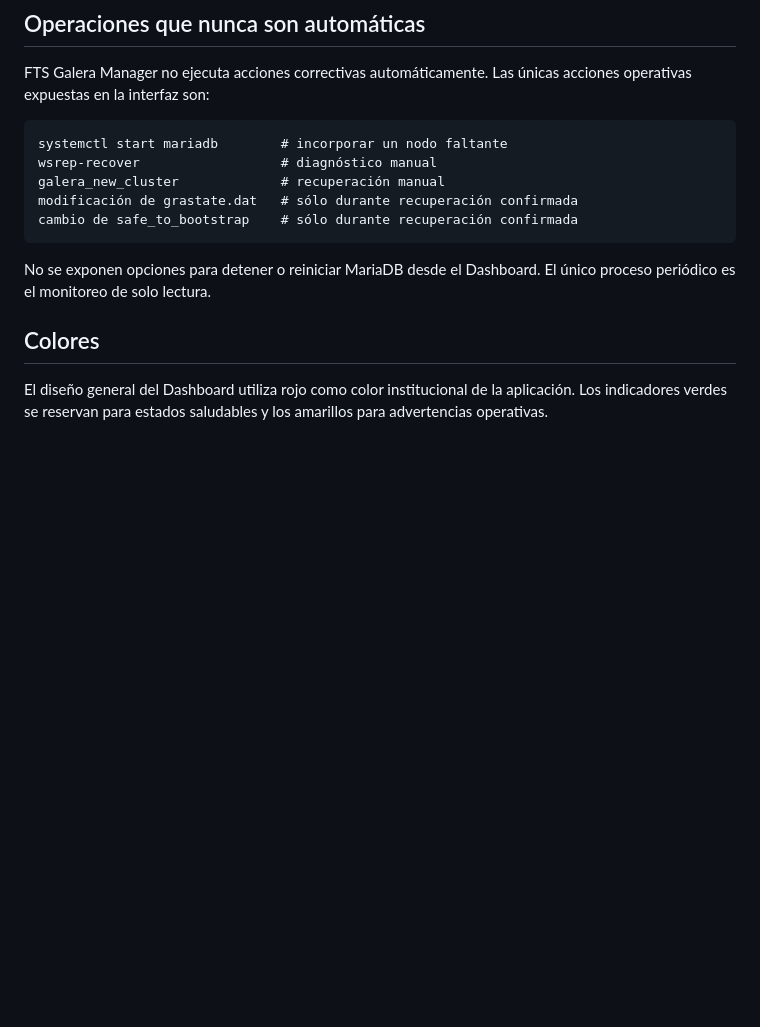
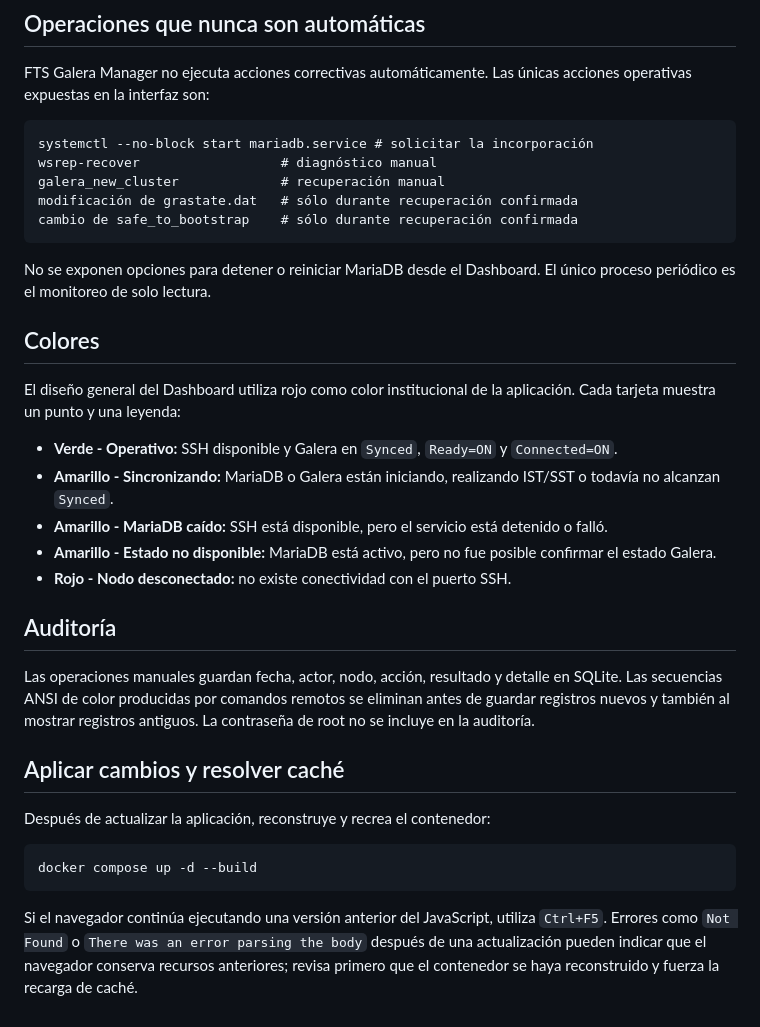
Before and after one commit to juan-quintero-fts/fts-galera-manager, a Markdown page: docs/AYUDA.md, the part around one of its changes. Rendered like a GitHub page; blank space fills up the shorter version.

````diff
--- a/docs/AYUDA.md
+++ b/docs/AYUDA.md
@@ -131,7 +179,7 @@ Cada incorporación vuelve a solicitar contraseña root y vuelve a validar el es
 FTS Galera Manager no ejecuta acciones correctivas automáticamente. Las únicas acciones operativas expuestas en la interfaz son:
 
 ```text
-systemctl start mariadb        # incorporar un nodo faltante
+systemctl --no-block start mariadb.service # solicitar la incorporación
 wsrep-recover                  # diagnóstico manual
 galera_new_cluster             # recuperación manual
 modificación de grastate.dat   # sólo durante recuperación confirmada
@@ -142,4 +190,24 @@ No se exponen opciones para detener o reiniciar MariaDB desde el Dashboard. El
 
 ## Colores
 
-El diseño general del Dashboard utiliza rojo como color institucional de la aplicación. Los indicadores verdes se reservan para estados saludables y los amarillos para advertencias operativas.
+El diseño general del Dashboard utiliza rojo como color institucional de la aplicación. Cada tarjeta muestra un punto y una leyenda:
+
+- **Verde - Operativo:** SSH disponible y Galera en `Synced`, `Ready=ON` y `Connected=ON`.
+- **Amarillo - Sincronizando:** MariaDB o Galera están iniciando, realizando IST/SST o todavía no alcanzan `Synced`.
+- **Amarillo - MariaDB caído:** SSH está disponible, pero el servicio está detenido o falló.
+- **Amarillo - Estado no disponible:** MariaDB está activo, pero no fue posible confirmar el estado Galera.
+- **Rojo - Nodo desconectado:** no existe conectividad con el puerto SSH.
+
+## Auditoría
+
+Las operaciones manuales guardan fecha, actor, nodo, acción, resultado y detalle en SQLite. Las secuencias ANSI de color producidas por comandos remotos se eliminan antes de guardar registros nuevos y también al mostrar registros antiguos. La contraseña de root no se incluye en la auditoría.
+
+## Aplicar cambios y resolver caché
+
+Después de actualizar la aplicación, reconstruye y recrea el contenedor:
+
+```bash
+docker compose up -d --build
+```
+
+Si el navegador continúa ejecutando una versión anterior del JavaScript, utiliza `Ctrl+F5`. Errores como `Not Found` o `There was an error parsing the body` después de una actualización pueden indicar que el navegador conserva recursos anteriores; revisa primero que el contenedor se haya reconstruido y fuerza la recarga de caché.
````
Also changed, not shown: other parts of docs/AYUDA.md (+52 -4 lines).
